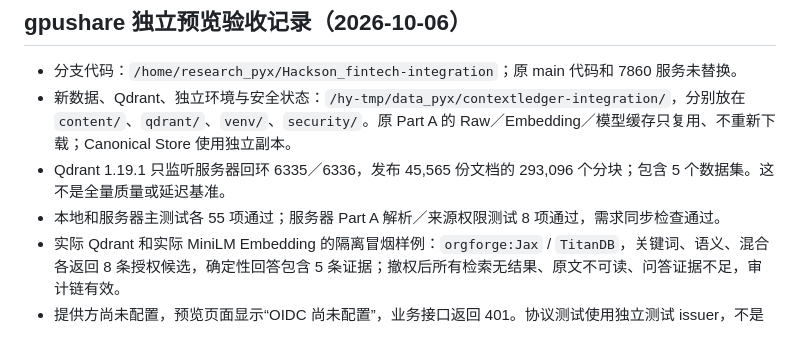
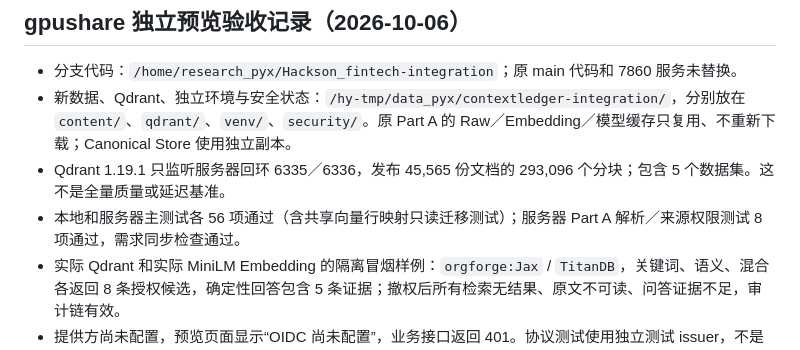
Before and after one commit to Panyuxiang0830/Hackson_fintech, a Markdown page: docs/architecture/unified-integration.md, the part around the change. Rendered like a GitHub page.

Commit message:
docs: finalize server integration verification record

```diff
--- a/docs/architecture/unified-integration.md
+++ b/docs/architecture/unified-integration.md
@@ -91,7 +91,7 @@ bash scripts/integration.sh --out runtime/part_a --security-dir runtime/security
 - 分支代码：`/home/research_pyx/Hackson_fintech-integration`；原 main 代码和 7860 服务未替换。
 - 新数据、Qdrant、独立环境与安全状态：`/hy-tmp/data_pyx/contextledger-integration/`，分别放在 `content/`、`qdrant/`、`venv/`、`security/`。原 Part A 的 Raw／Embedding／模型缓存只复用、不重新下载；Canonical Store 使用独立副本。
 - Qdrant 1.19.1 只监听服务器回环 6335／6336，发布 45,565 份文档的 293,096 个分块；包含 5 个数据集。这不是全量质量或延迟基准。
-- 本地和服务器主测试各 55 项通过；服务器 Part A 解析／来源权限测试 8 项通过，需求同步检查通过。
+- 本地和服务器主测试各 56 项通过（含共享向量行映射只读迁移测试）；服务器 Part A 解析／来源权限测试 8 项通过，需求同步检查通过。
 - 实际 Qdrant 和实际 MiniLM Embedding 的隔离冒烟样例：`orgforge:Jax` / `TitanDB`，关键词、语义、混合各返回 8 条授权候选，确定性回答包含 5 条证据；撤权后所有检索无结果、原文不可读、问答证据不足，审计链有效。
 - 提供方尚未配置，预览页面显示“OIDC 尚未配置”，业务接口返回 401。协议测试使用独立测试 issuer，不是线上模拟登录。
 - 前端开发预览在服务器 17860，经本机 SSH 转发访问 `http://127.0.0.1:17860/`；原 7860 保留。转发需要 SSH 会话存活，Flask 开发服务不作为生产部署。
```
Also changed, not shown: CHANGELOG.md (+1 -1 lines).
